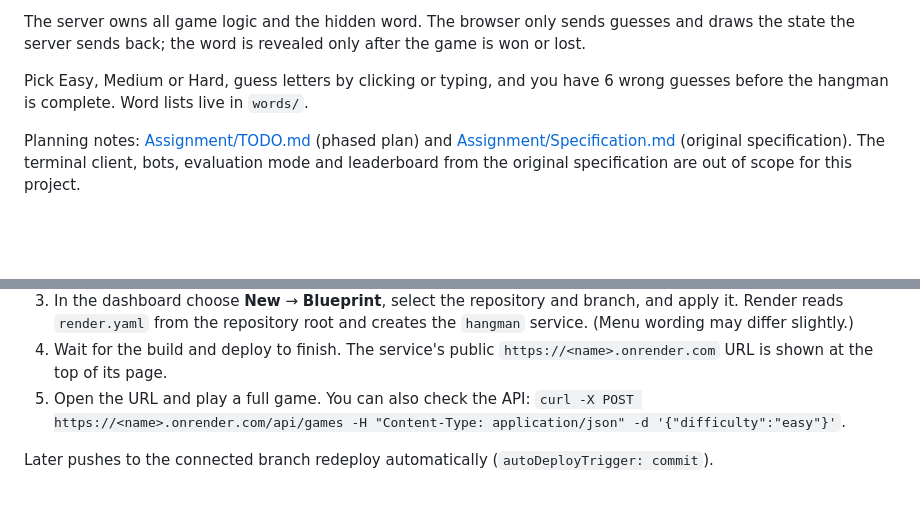
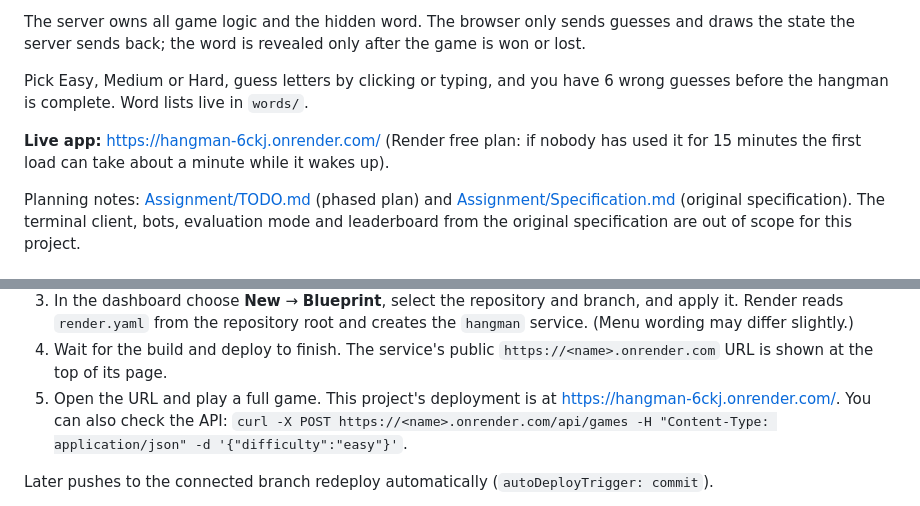
Before and after one commit to Londarh/Hangman_Game, a Markdown page: README.md, 2 parts joined by grey strips. Rendered like a GitHub page; blank space fills up the shorter version.

```diff
--- a/README.md
+++ b/README.md
@@ -9,6 +9,8 @@ A web-based Hangman game for CSE 4095. It has three parts:
 The server owns all game logic and the hidden word. The browser only sends guesses and draws the state the server sends back; the word is revealed only after the game is won or lost.
 
 Pick Easy, Medium or Hard, guess letters by clicking or typing, and you have 6 wrong guesses before the hangman is complete. Word lists live in `words/`.
+
+**Live app:** <https://hangman-6ckj.onrender.com/> (Render free plan: if nobody has used it for 15 minutes the first load can take about a minute while it wakes up).
 
 Planning notes: [Assignment/TODO.md](Assignment/TODO.md) (phased plan) and [Assignment/Specification.md](Assignment/Specification.md) (original specification). The terminal client, bots, evaluation mode and leaderboard from the original specification are out of scope for this project.
 
@@ -173,7 +175,7 @@ Steps:
 2. Sign in at <https://dashboard.render.com> (you can sign in with GitHub) and allow Render to access the repository.
 3. In the dashboard choose **New** → **Blueprint**, select the repository and branch, and apply it. Render reads `render.yaml` from the repository root and creates the `hangman` service. (Menu wording may differ slightly.)
 4. Wait for the build and deploy to finish. The service's public `https://<name>.onrender.com` URL is shown at the top of its page.
-5. Open the URL and play a full game. You can also check the API: `curl -X POST https://<name>.onrender.com/api/games -H "Content-Type: application/json" -d '{"difficulty":"easy"}'`.
+5. Open the URL and play a full game. This project's deployment is at <https://hangman-6ckj.onrender.com/>. You can also check the API: `curl -X POST https://<name>.onrender.com/api/games -H "Content-Type: application/json" -d '{"difficulty":"easy"}'`.
 
 Later pushes to the connected branch redeploy automatically (`autoDeployTrigger: commit`).
 
```
Also changed, not shown: Assignment/TODO.md (+5 -5 lines).
